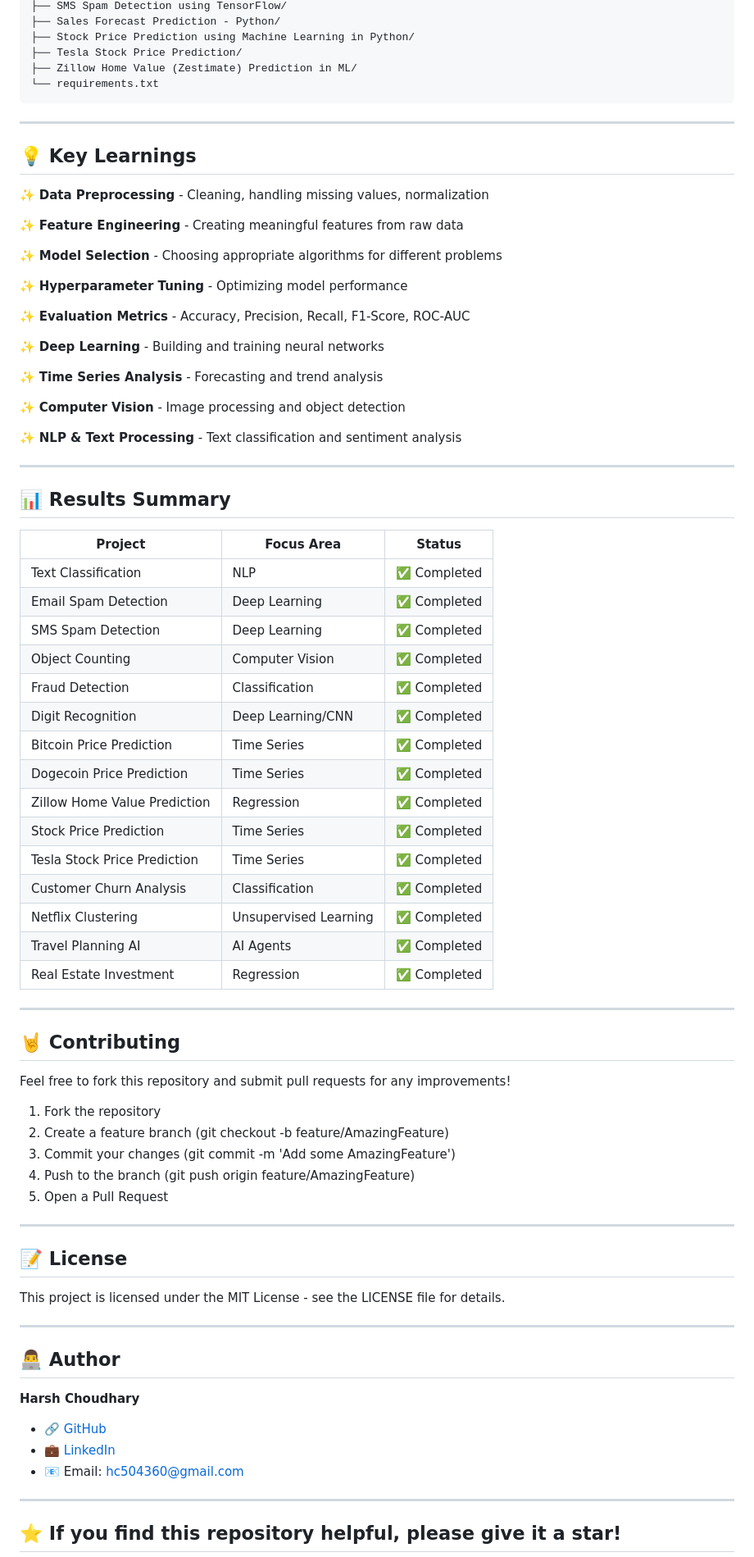
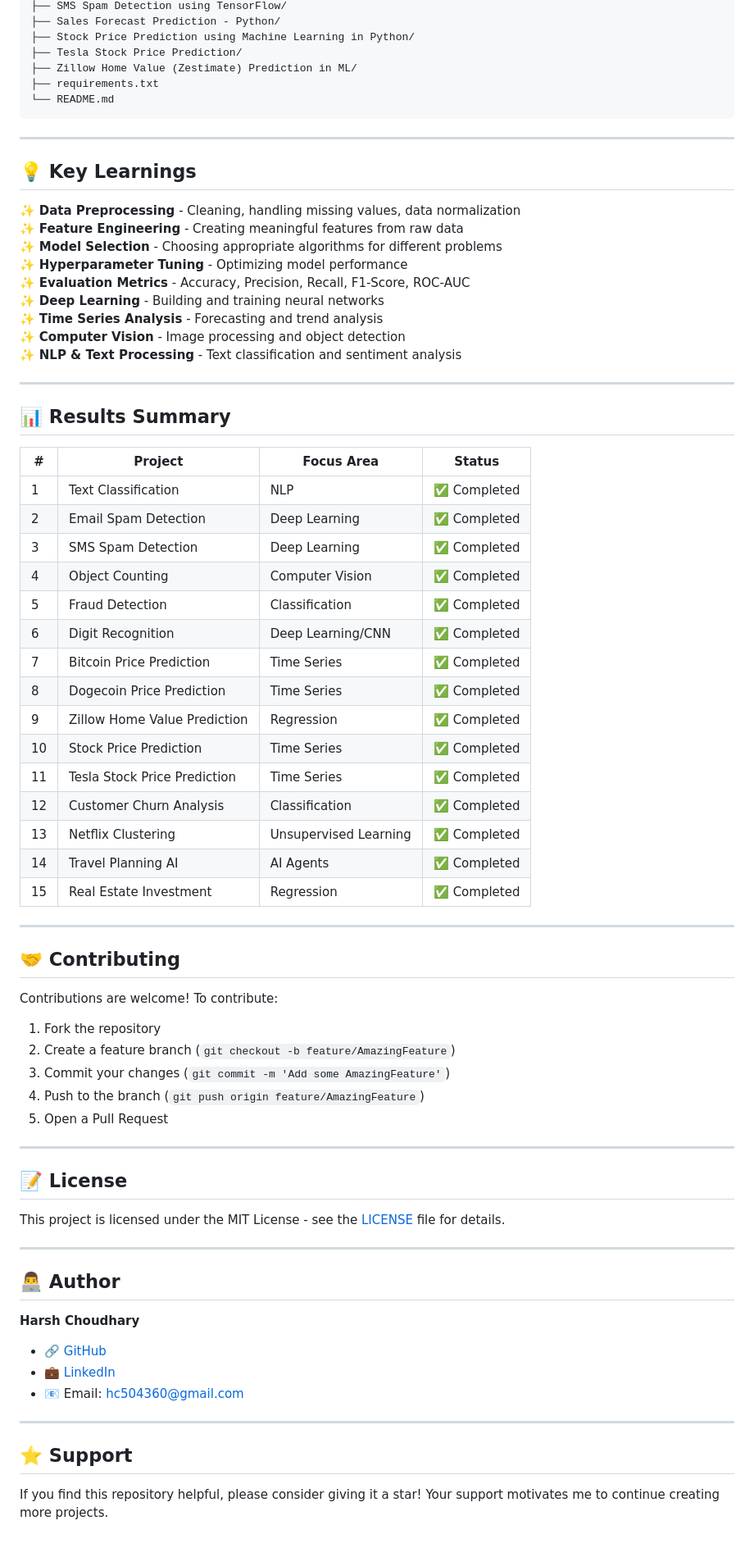
Before and after one commit to HarshChoudhary2003/Machine_Learning_Projects, a Markdown page: README.md, the part around one of its changes. Shown at 82% size. Rendered like a GitHub page.

````diff
--- a/README.md
+++ b/README.md
@@ -177,70 +184,63 @@ Machine_Learning_Projects/
 ├── Stock Price Prediction using Machine Learning in Python/
 ├── Tesla Stock Price Prediction/
 ├── Zillow Home Value (Zestimate) Prediction in ML/
-└── requirements.txt
+├── requirements.txt
+└── README.md
 ```
 
 ---
 
 ## 💡 Key Learnings
 
-✨ **Data Preprocessing** - Cleaning, handling missing values, normalization
-
+✨ **Data Preprocessing** - Cleaning, handling missing values, data normalization
 ✨ **Feature Engineering** - Creating meaningful features from raw data
-
 ✨ **Model Selection** - Choosing appropriate algorithms for different problems
-
 ✨ **Hyperparameter Tuning** - Optimizing model performance
-
 ✨ **Evaluation Metrics** - Accuracy, Precision, Recall, F1-Score, ROC-AUC
-
 ✨ **Deep Learning** - Building and training neural networks
-
 ✨ **Time Series Analysis** - Forecasting and trend analysis
-
 ✨ **Computer Vision** - Image processing and object detection
-
 ✨ **NLP & Text Processing** - Text classification and sentiment analysis
 
 ---
 
 ## 📊 Results Summary
 
-| Project | Focus Area | Status |
-|---|---|---|
-| Text Classification | NLP | ✅ Completed |
-| Email Spam Detection | Deep Learning | ✅ Completed |
-| SMS Spam Detection | Deep Learning | ✅ Completed |
-| Object Counting | Computer Vision | ✅ Completed |
-| Fraud Detection | Classification | ✅ Completed |
-| Digit Recognition | Deep Learning/CNN | ✅ Completed |
-| Bitcoin Price Prediction | Time Series | ✅ Completed |
-| Dogecoin Price Prediction | Time Series | ✅ Completed |
-| Zillow Home Value Prediction | Regression | ✅ Completed |
-| Stock Price Prediction | Time Series | ✅ Completed |
-| Tesla Stock Price Prediction | Time Series | ✅ Completed |
-| Customer Churn Analysis | Classification | ✅ Completed |
-| Netflix Clustering | Unsupervised Learning | ✅ Completed |
-| Travel Planning AI | AI Agents | ✅ Completed |
-| Real Estate Investment | Regression | ✅ Completed |
+| # | Project | Focus Area | Status |
+|---|---|---|---|
+| 1 | Text Classification | NLP | ✅ Completed |
+| 2 | Email Spam Detection | Deep Learning | ✅ Completed |
+| 3 | SMS Spam Detection | Deep Learning | ✅ Completed |
+| 4 | Object Counting | Computer Vision | ✅ Completed |
+| 5 | Fraud Detection | Classification | ✅ Completed |
+| 6 | Digit Recognition | Deep Learning/CNN | ✅ Completed |
+| 7 | Bitcoin Price Prediction | Time Series | ✅ Completed |
+| 8 | Dogecoin Price Prediction | Time Series | ✅ Completed |
+| 9 | Zillow Home Value Prediction | Regression | ✅ Completed |
+| 10 | Stock Price Prediction | Time Series | ✅ Completed |
+| 11 | Tesla Stock Price Prediction | Time Series | ✅ Completed |
+| 12 | Customer Churn Analysis | Classification | ✅ Completed |
+| 13 | Netflix Clustering | Unsupervised Learning | ✅ Completed |
+| 14 | Travel Planning AI | AI Agents | ✅ Completed |
+| 15 | Real Estate Investment | Regression | ✅ Completed |
 
 ---
 
-## 🤘 Contributing
+## 🤝 Contributing
 
-Feel free to fork this repository and submit pull requests for any improvements!
+Contributions are welcome! To contribute:
 
 1. Fork the repository
-2. Create a feature branch (git checkout -b feature/AmazingFeature)
-3. Commit your changes (git commit -m 'Add some AmazingFeature')
-4. Push to the branch (git push origin feature/AmazingFeature)
+2. Create a feature branch (`git checkout -b feature/AmazingFeature`)
+3. Commit your changes (`git commit -m 'Add some AmazingFeature'`)
+4. Push to the branch (`git push origin feature/AmazingFeature`)
 5. Open a Pull Request
 
 ---
 
 ## 📝 License
 
-This project is licensed under the MIT License - see the LICENSE file for details.
+This project is licensed under the MIT License - see the [LICENSE](LICENSE) file for details.
 
 ---
 
@@ -254,6 +254,8 @@ This project is licensed under the MIT License - see the LICENSE file for detail
 
 ---
 
-## ⭐ If you find this repository helpful, please give it a star!
+## ⭐ Support
+
+If you find this repository helpful, please consider giving it a star! Your support motivates me to continue creating more projects.
 
 [![Made with ❤️](https://img.shields.io/badge/Made%20with-%E2%9D%A4%EF%B8%8F-red)](https://github.com/HarshChoudhary2003/Machine_Learning_Projects)
````
Also changed, not shown: other parts of README.md (+41 -35 lines).
